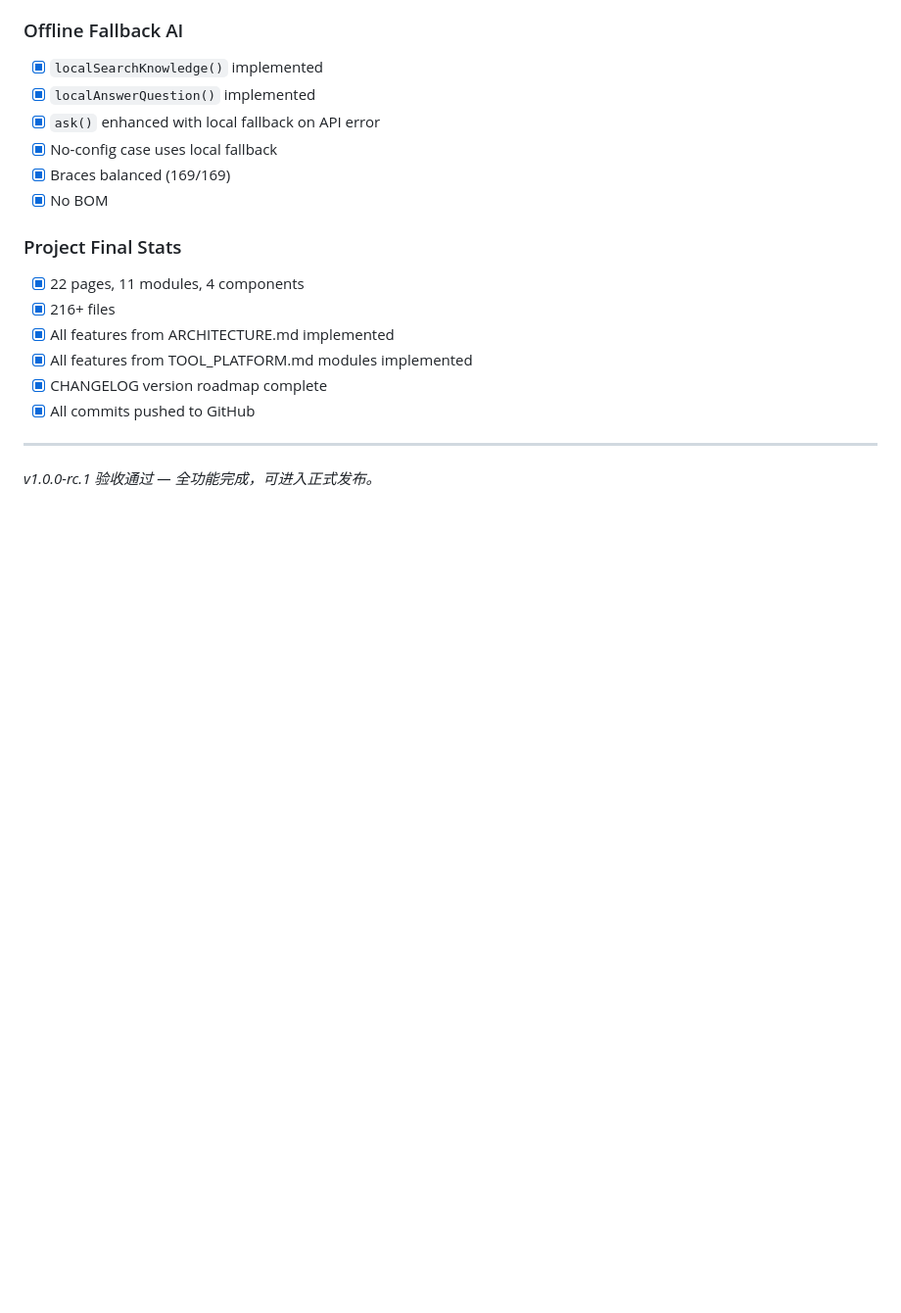
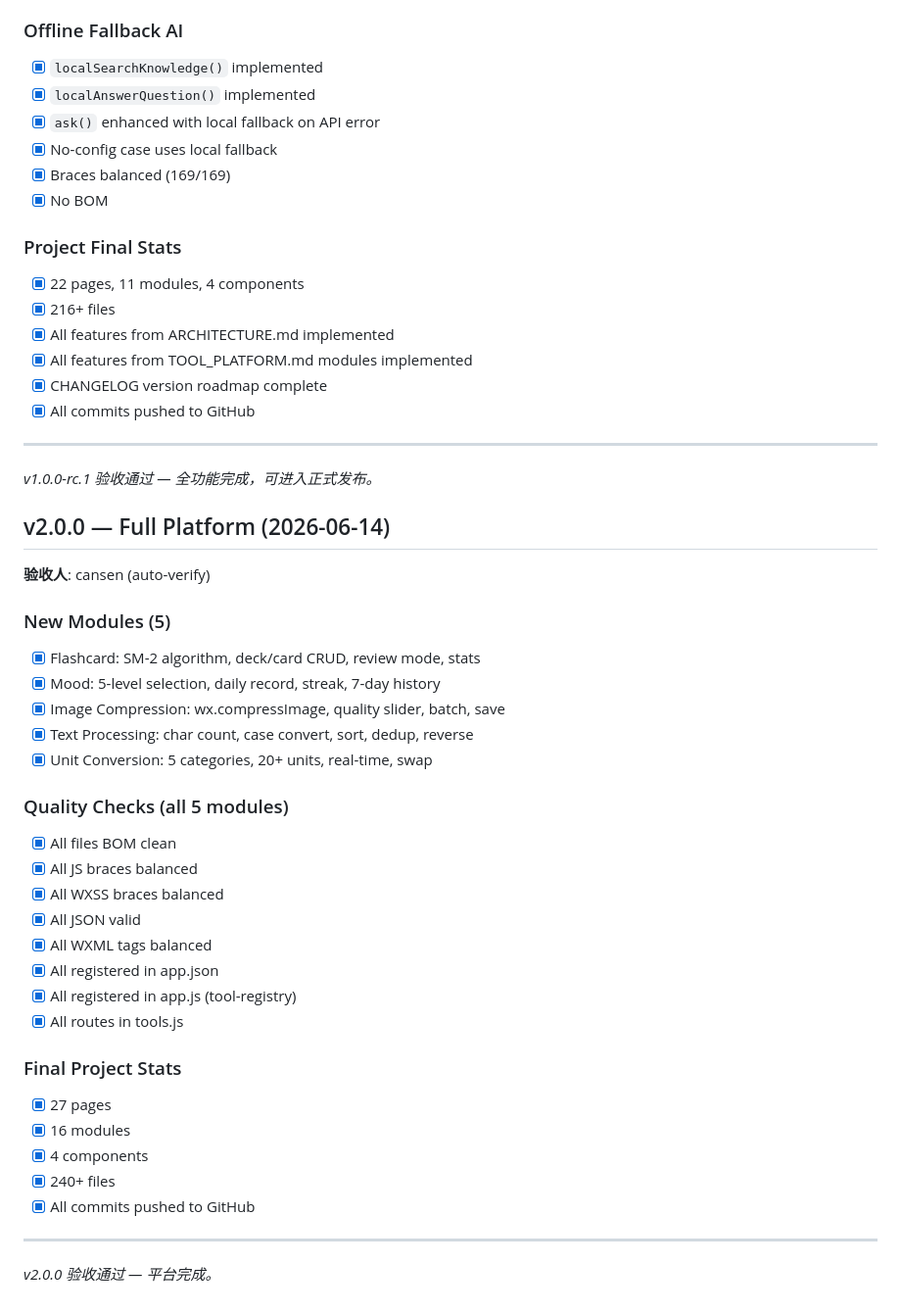
Before and after one commit to MeilunCsl/Cslivem, a Markdown page: VERIFICATION.md, the part around the change. Shown at 98% size. Rendered like a GitHub page; blank space fills up the shorter version.

Commit message:
docs: v2.0.0 release - full platform, 27 pages, 16 modules

```diff
--- a/VERIFICATION.md
+++ b/VERIFICATION.md
@@ -527,3 +527,35 @@
 ---
 
 *v1.0.0-rc.1 验收通过 — 全功能完成，可进入正式发布。*
+
+## v2.0.0 — Full Platform (2026-06-14)
+
+**验收人**: cansen (auto-verify)
+
+### New Modules (5)
+- [x] Flashcard: SM-2 algorithm, deck/card CRUD, review mode, stats
+- [x] Mood: 5-level selection, daily record, streak, 7-day history
+- [x] Image Compression: wx.compressImage, quality slider, batch, save
+- [x] Text Processing: char count, case convert, sort, dedup, reverse
+- [x] Unit Conversion: 5 categories, 20+ units, real-time, swap
+
+### Quality Checks (all 5 modules)
+- [x] All files BOM clean
+- [x] All JS braces balanced
+- [x] All WXSS braces balanced
+- [x] All JSON valid
+- [x] All WXML tags balanced
+- [x] All registered in app.json
+- [x] All registered in app.js (tool-registry)
+- [x] All routes in tools.js
+
+### Final Project Stats
+- [x] 27 pages
+- [x] 16 modules
+- [x] 4 components
+- [x] 240+ files
+- [x] All commits pushed to GitHub
+
+---
+
+*v2.0.0 验收通过 — 平台完成。*
```
